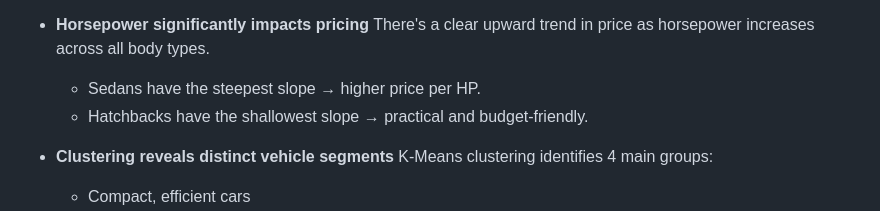
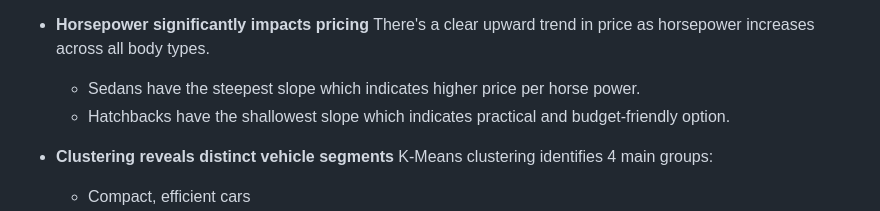
Before and after one commit to Lindy932/carsales_dashboard, a Markdown page: README.md, the part around the change. Drawn GitHub-style.

```diff
--- a/README.md
+++ b/README.md
@@ -34,8 +34,8 @@ Keywords: Python, Product Segmentation, Machine Learning
 * **Horsepower significantly impacts pricing**
   There's a clear upward trend in price as horsepower increases across all body types.
 
-  * Sedans have the steepest slope → higher price per HP.
-  * Hatchbacks have the shallowest slope → practical and budget-friendly.
+  * Sedans have the steepest slope which indicates higher price per horse power.
+  * Hatchbacks have the shallowest slope which indicates practical and budget-friendly option.
 
 * **Clustering reveals distinct vehicle segments**
   K-Means clustering identifies 4 main groups:
```
